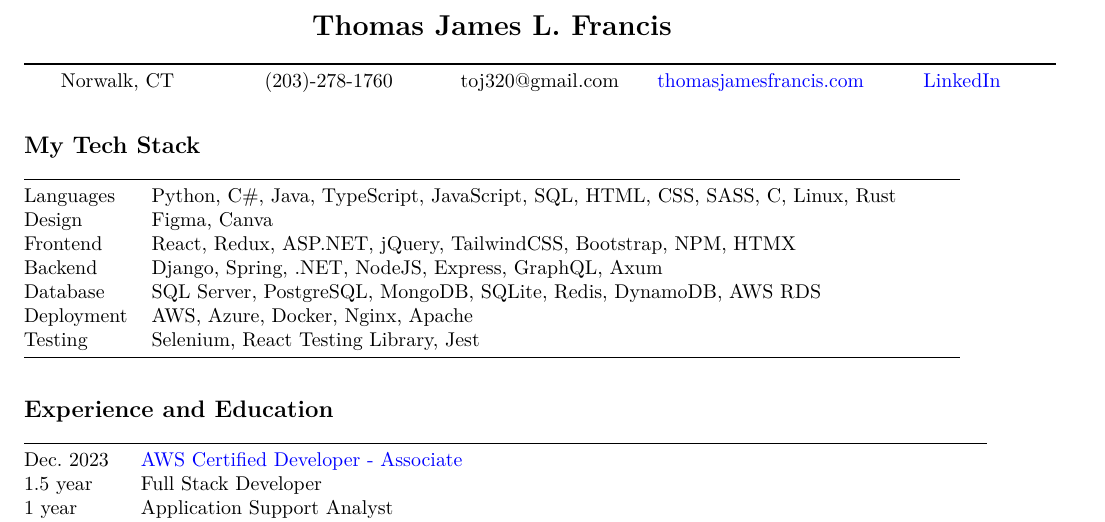
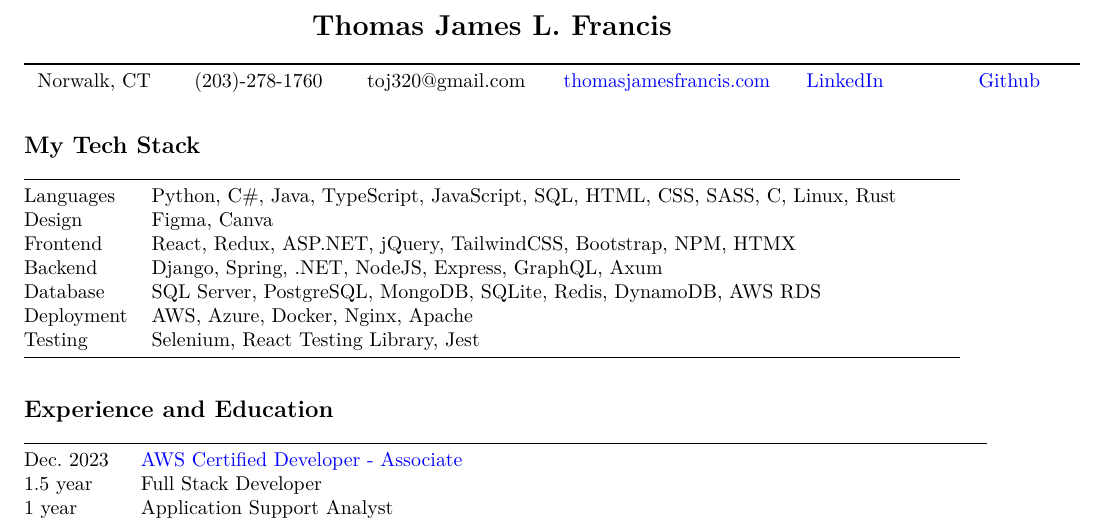
Before and after one commit to tieje/resume, a LaTeX CV (resume.tex): part of page 1 of 2, cut so that both start at the same text. Compiled offline with pdfLaTeX.

Commit message:
work in progress

```diff
--- a/resume.tex
+++ b/resume.tex
@@ -78,15 +78,17 @@
 \label{thomas-james-l.-francis}}
 
 \begin{longtable}[]{@{}
-  >{\centering\arraybackslash}p{0.2\textwidth}
-  >{\centering\arraybackslash}p{0.2\textwidth}
-  >{\centering\arraybackslash}p{0.2\textwidth}
-  >{\centering\arraybackslash}p{0.2\textwidth}
-  >{\centering\arraybackslash}p{0.2\textwidth}@{}}
+  >{\centering\arraybackslash}p{0.15\textwidth}
+  >{\centering\arraybackslash}p{0.15\textwidth}
+  >{\centering\arraybackslash}p{0.20\textwidth}
+  >{\centering\arraybackslash}p{0.20\textwidth}
+  >{\centering\arraybackslash}p{0.15\textwidth}
+  >{\centering\arraybackslash}p{0.15\textwidth}@{}}
 \toprule\noalign{}
 \centering Norwalk, CT & \centering (203)-278-1760 & \centering toj320@gmail.com &
 \centering\href{https://thomasjamesfrancis.com}{thomasjamesfrancis.com} &
-\centering\href{https://www.linkedin.com/in/thomas-james-libiano-francis/}{LinkedIn} \\
+\centering\href{https://www.linkedin.com/in/thomas-james-libiano-francis/}{LinkedIn} &
+\centering\href{https://github.com/tieje}{Github} \\
 \end{longtable}
 
 \hypertarget{my-tech-stack}{%
```
Also changed, not shown: FrancisT_resume.pdf, README.md, 1 other file.
